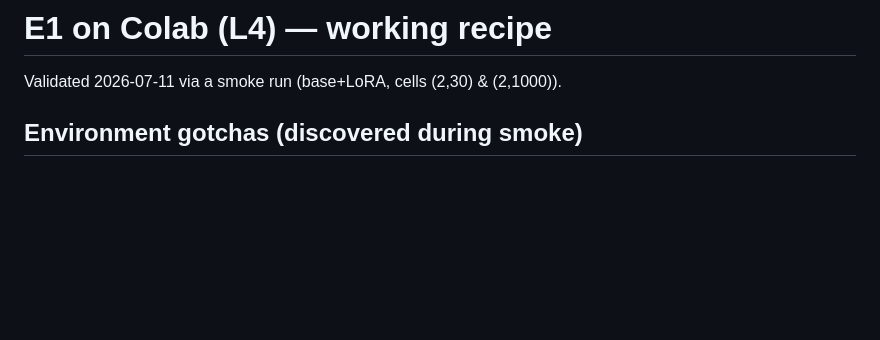
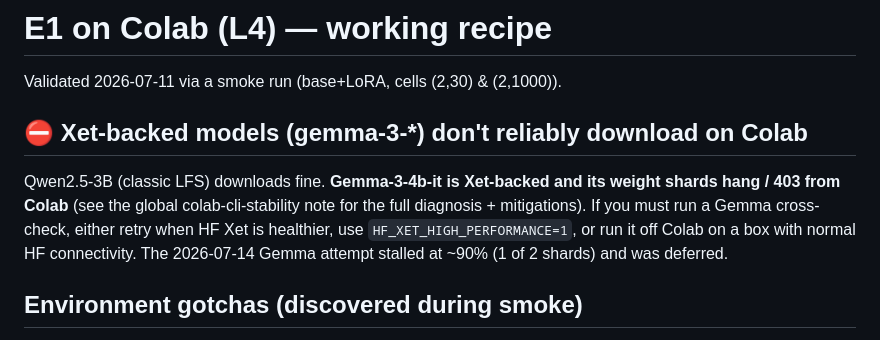
Before and after one commit to kanak8278/transformer-memory-interference, a Markdown page: lora_intervention/experiments/E1_COLAB_SETUP.md, the part around the change. GitHub-like rendering; blank space fills up the shorter version.

Commit message:
Document Xet-backed model download failure on Colab (Gemma cross-check deferred)

```diff
--- a/lora_intervention/experiments/E1_COLAB_SETUP.md
+++ b/lora_intervention/experiments/E1_COLAB_SETUP.md
@@ -1,6 +1,14 @@
 # E1 on Colab (L4) — working recipe
 
 Validated 2026-07-11 via a smoke run (base+LoRA, cells (2,30) & (2,1000)).
+
+## ⛔ Xet-backed models (gemma-3-*) don't reliably download on Colab
+Qwen2.5-3B (classic LFS) downloads fine. **Gemma-3-4b-it is Xet-backed and its
+weight shards hang / 403 from Colab** (see the global colab-cli-stability note
+for the full diagnosis + mitigations). If you must run a Gemma cross-check,
+either retry when HF Xet is healthier, use `HF_XET_HIGH_PERFORMANCE=1`, or run
+it off Colab on a box with normal HF connectivity. The 2026-07-14 Gemma attempt
+stalled at ~90% (1 of 2 shards) and was deferred.
 
 ## Environment gotchas (discovered during smoke)
 1. **Do NOT use vLLM on Colab.** Prebuilt vLLM wheels expect CUDA 13
```
